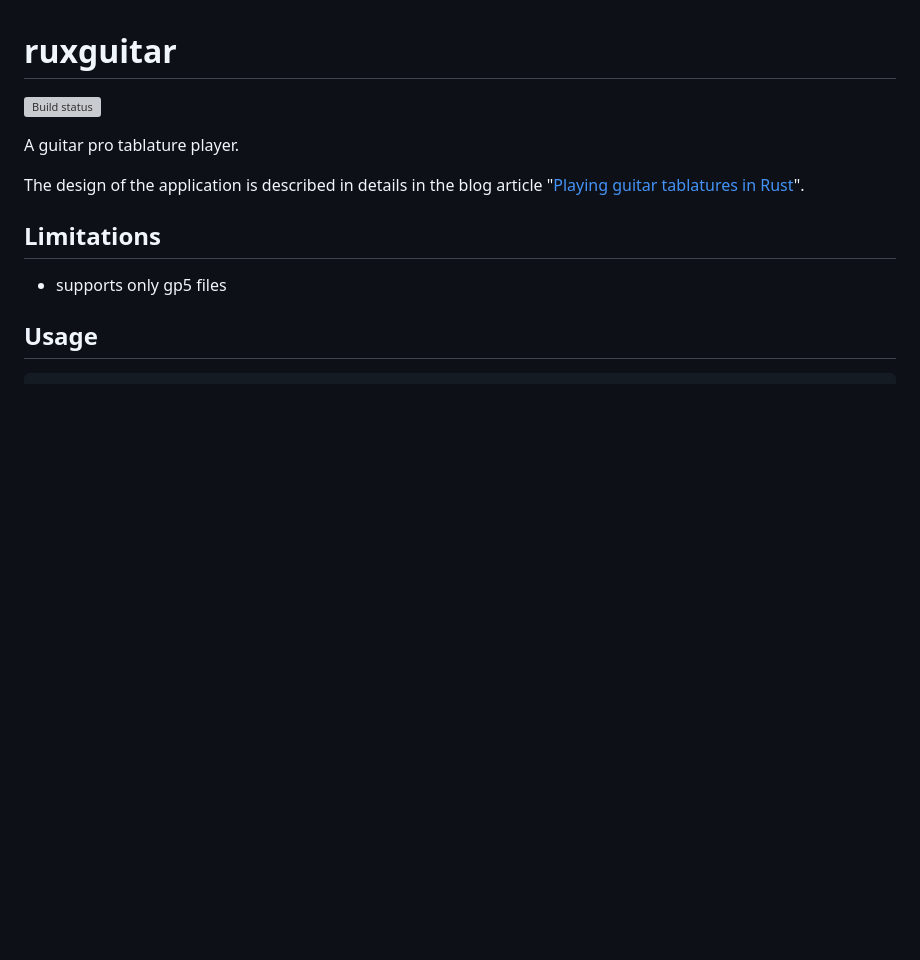
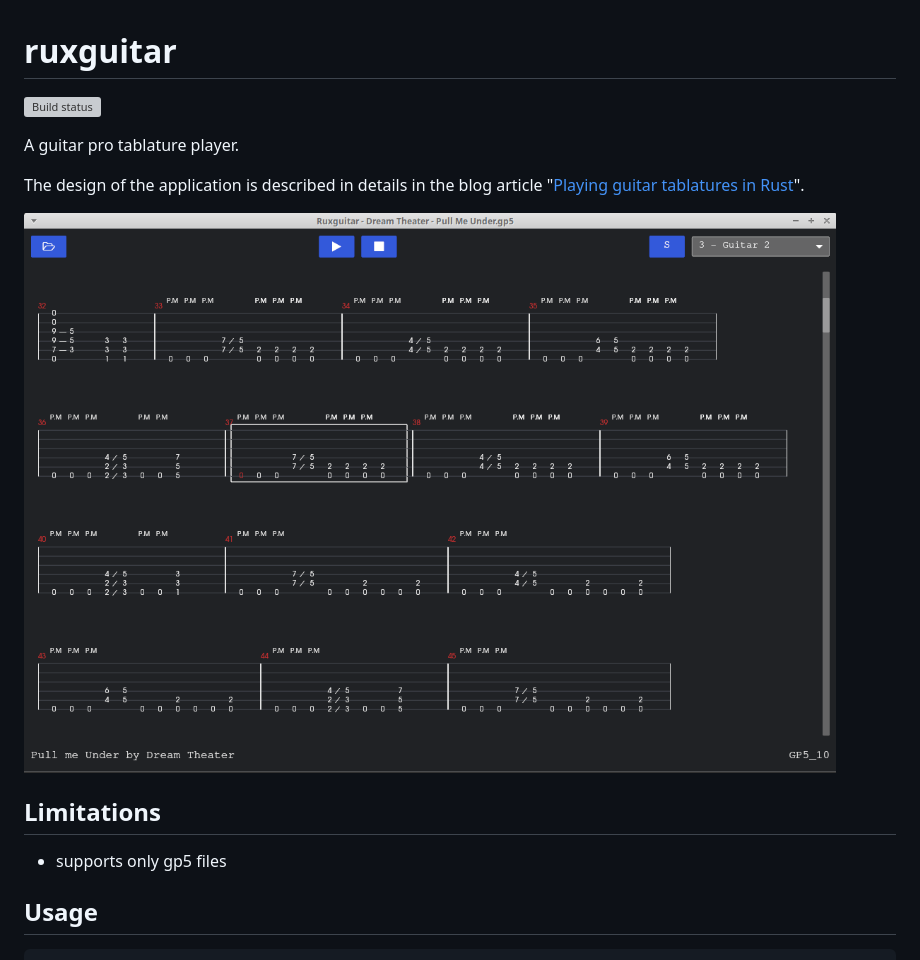
Before and after one commit to agourlay/ruxguitar, a Markdown page: README.md, the part around the change. Drawn GitHub-style; pictures changed too: screenshot.png (added); blank space fills up the shorter version; grey boxes are pictures that could not be loaded.

Commit message:
add screenshot to readme

```diff
--- a/README.md
+++ b/README.md
@@ -5,6 +5,8 @@
 A guitar pro tablature player.
 
 The design of the application is described in details in the blog article "[Playing guitar tablatures in Rust](https://agourlay.github.io/ruxguitar-tablature-player/)".
+
+![screenshot](screenshot.png)
 
 ## Limitations
 
```
